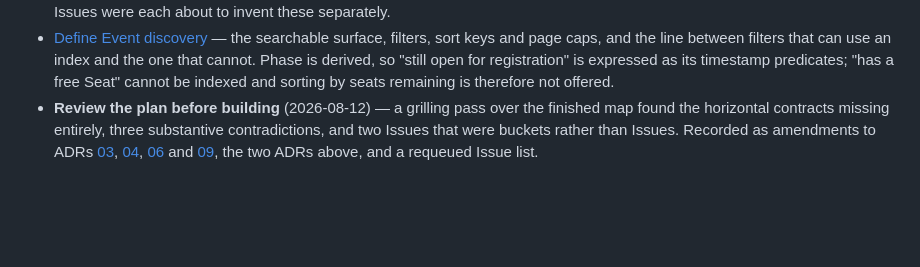
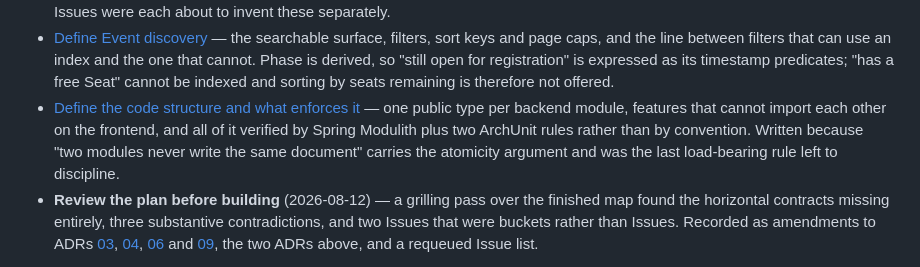
Before and after one commit to Jamiedz999/campushub, a Markdown page: docs/planning/map.md, the part around the change. Drawn GitHub-style; blank space fills up the shorter version.

```diff
--- a/docs/planning/map.md
+++ b/docs/planning/map.md
@@ -79,6 +79,7 @@ Venue slot booking is retained even though it is structurally the same problem B
 - [Define the attendance dashboard](../adr/09-define-attendance-dashboard.md) — every denominator fixed, computed live by aggregation with a stated threshold that would change that, and a `promotedCount` added to the Seat Ledger so Waitlist conversion is measurable.
 - [Define the HTTP API and time contract](../adr/15-define-http-api-and-time-contract.md) — `ObjectId` hex identifiers, RFC 9457 errors carrying a stable `code`, `404` for every authorization failure, one paging envelope, and `Europe/Dublin` as the single campus timezone. Written because twelve Issues were each about to invent these separately.
 - [Define Event discovery](../adr/16-define-event-discovery.md) — the searchable surface, filters, sort keys and page caps, and the line between filters that can use an index and the one that cannot. Phase is derived, so "still open for registration" is expressed as its timestamp predicates; "has a free Seat" cannot be indexed and sorting by seats remaining is therefore not offered.
+- [Define the code structure and what enforces it](../adr/17-define-code-structure-and-its-enforcement.md) — one public type per backend module, features that cannot import each other on the frontend, and all of it verified by Spring Modulith plus two ArchUnit rules rather than by convention. Written because "two modules never write the same document" carries the atomicity argument and was the last load-bearing rule left to discipline.
 - **Review the plan before building** (2026-08-12) — a grilling pass over the finished map found the horizontal contracts missing entirely, three substantive contradictions, and two Issues that were buckets rather than Issues. Recorded as amendments to ADRs [03](../adr/03-define-event-lifecycle.md), [04](../adr/04-define-registration-capacity-and-waitlist.md), [06](../adr/06-define-venue-slot-booking.md) and [09](../adr/09-define-attendance-dashboard.md), the two ADRs above, and a requeued Issue list.
 
 Settled during charting, before any ticket existed (recorded in Notes above, not as tickets): solo with the Team point abandoned; the CampusHub feature set retained with a new core; MongoDB single-database with the guardrail contract; three roles with resource-level authorization; Tailwind replacing MUI while TanStack Query is retained and Zustand is limited to client UI state.
```
Also changed, not shown: docs/adr/17-define-code-structure-and-its-enforcement.md (added, +88 -0 lines), 1 other file.
